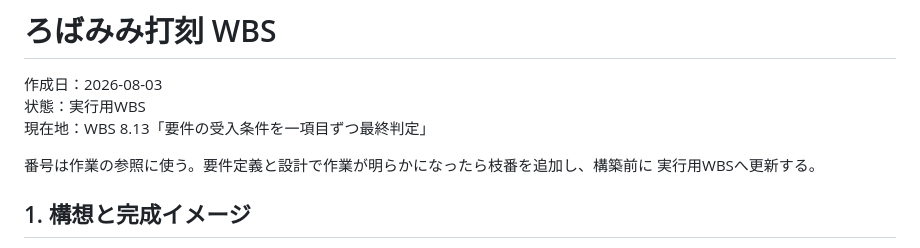
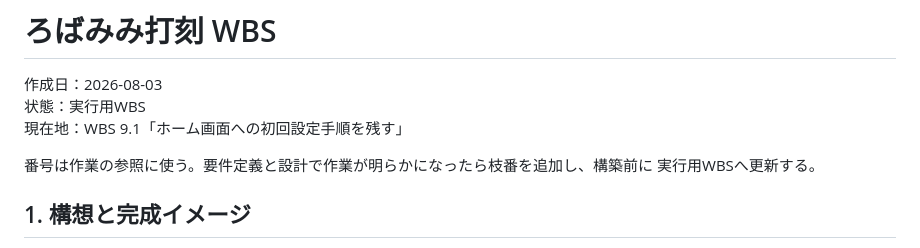
Before and after one commit to xxdaijoubuxx/robamimi-dakoku, a Markdown page: WBS.md, the part around one of its changes. Drawn GitHub-style.

```diff
--- a/WBS.md
+++ b/WBS.md
@@ -2,7 +2,7 @@
 
 作成日：2026-08-03
 状態：実行用WBS
-現在地：WBS 8.13「要件の受入条件を一項目ずつ最終判定」
+現在地：WBS 9.1「ホーム画面への初回設定手順を残す」
 
 番号は作業の参照に使う。要件定義と設計で作業が明らかになったら枝番を追加し、構築前に
 実行用WBSへ更新する。
```
Also changed, not shown: other parts of WBS.md (+1 -1 lines), README.md (+2 -1 lines), 実環境確認.md (+6 -0 lines).
